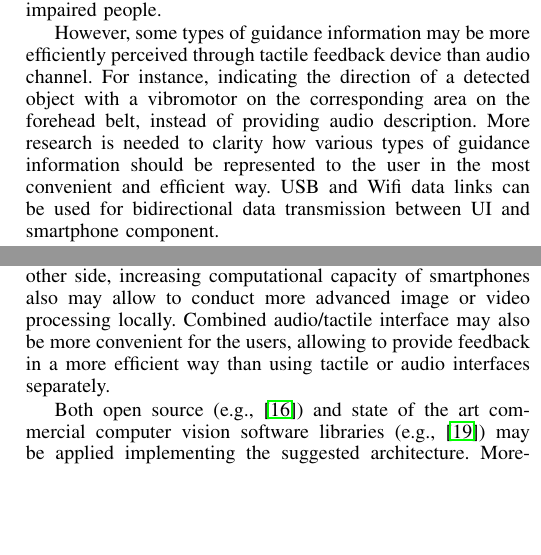
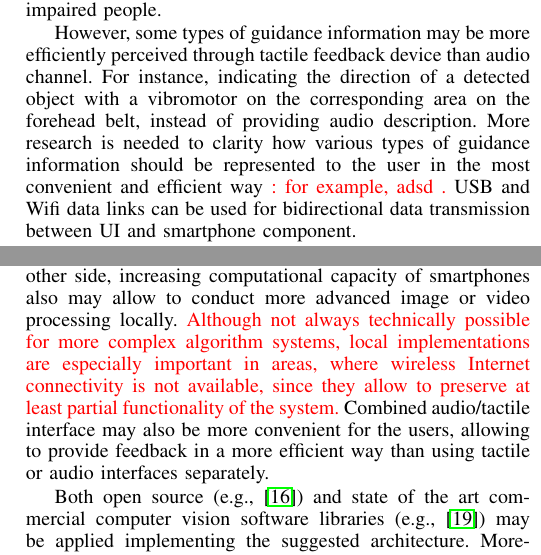
Before and after one commit to povidanius/telemed2019, a LaTeX paper (bare_conf.tex): two parts of the columns of pages 2 and 3 of 4, joined at a grey line, cut so that both start at the same text, the shorter picture padded with empty space. Compiled offline with pdfLaTeX.

Commit message:
some changes according to reviews.

```diff
--- a/bare_conf.tex
+++ b/bare_conf.tex
@@ -502,7 +502,7 @@ The key part of the proposed system is a smartphone device, connecting User inte
 UI consists of a wearable forehead belt, integrating RGB and depth cameras, Inertial measurement unit (IMU), tactile feedback device and bone conduction headphones. Although more expensive than standard ones, bone conduction headphones do not block the ears and allow the user to perceive audio information from the surrounding environment and the system at the same time, which is essential for the visually impaired people.
 
 
-However, some types of guidance information may be more efficiently perceived through tactile feedback device than audio channel. For instance, indicating the direction of a detected object with a vibromotor on the corresponding area on the forehead belt, instead of providing audio description. More research is needed to clarity how various types of guidance information should be represented to the user in the most convenient and efficient way. USB and Wifi data links can be used for bidirectional data transmission between UI and smartphone component.
+However, some types of guidance information may be more efficiently perceived through tactile feedback device than audio channel. For instance, indicating the direction of a detected object with a vibromotor on the corresponding area on the forehead belt, instead of providing audio description. More research is needed to clarity how various types of guidance information should be represented to the user in the most convenient and efficient way \textcolor{red}{: for example, adsd .} USB and Wifi data links can be used for bidirectional data transmission between UI and smartphone component.
 
 
 % External vision processor
@@ -545,7 +545,7 @@ Appearance, usability and cost of the end product are of major importance to the
 
 This paper outlined a high-level architecture of a computer vision-based system, which may help to partially compensate impaired or lost human vision. The main advantages of therein suggested system are: ability to use efficient (but still computationally intensive) modern computer vision algorithms via the Internet connection and present the output of the video processing to the user through a combined audio/tactile interface.
 
-Similar functionality has been previously addressed by research communities \cite{Caraiman}-\cite{Zientara} and industry \cite{orcam}\cite{horus}. The main difference between the aforementioned commercial solutions and the proposed system is the ability to utilize external resources for computationally intensive image or video processing tasks. While the availability of the computational power could be seen as the main advantage, it comes with high cost - dependency on a well-functioning mobile broadband. The development of the high-speed mobile networks (4G and 5G in the nearest future) is likely to make the major limitation of the proposed architecture obsolete, especially in densely populated areas containing many hazards for the blind. On the other side, increasing computational capacity of smartphones also may allow to conduct more advanced image or video processing locally. Combined audio/tactile interface may also be more convenient for the users, allowing to provide feedback in a more efficient way than using tactile or audio interfaces separately.
+Similar functionality has been previously addressed by research communities \cite{Caraiman}-\cite{Zientara} and industry \cite{orcam}\cite{horus}. The main difference between the aforementioned commercial solutions and the proposed system is the ability to utilize external resources for computationally intensive image or video processing tasks. While the availability of the computational power could be seen as the main advantage, it comes with high cost - dependency on a well-functioning mobile broadband. The development of the high-speed mobile networks (4G and 5G in the nearest future) is likely to make the major limitation of the proposed architecture obsolete, especially in densely populated areas containing many hazards for the blind. On the other side, increasing computational capacity of smartphones also may allow to conduct more advanced image or video processing locally. \textcolor{red}{Although not always technically possible for more complex algorithm systems, local  implementations are especially important in areas, where wireless Internet connectivity is not available, since they allow to preserve at least partial functionality of the system.} Combined audio/tactile interface may also be more convenient for the users, allowing to provide feedback in a more efficient way than using tactile or audio interfaces separately.
 
 Both open source (e.g., \cite{Tensorflow}) and state of the art commercial computer vision software libraries (e.g., \cite{Verilook}) may be applied implementing the suggested architecture. Moreover, detalization and specification of the suggested system's hardware components following open hardware approach - by providing open repository with the detailed list of electronics components, schematics, and 3D models of mechanical parts, could provide a solid basis for semi-standard reference platform for the researchers in the field.
 
```
Also changed, not shown: bare_conf.pdf, bare_conf.tex (2 more changed lines), 2 other files.
